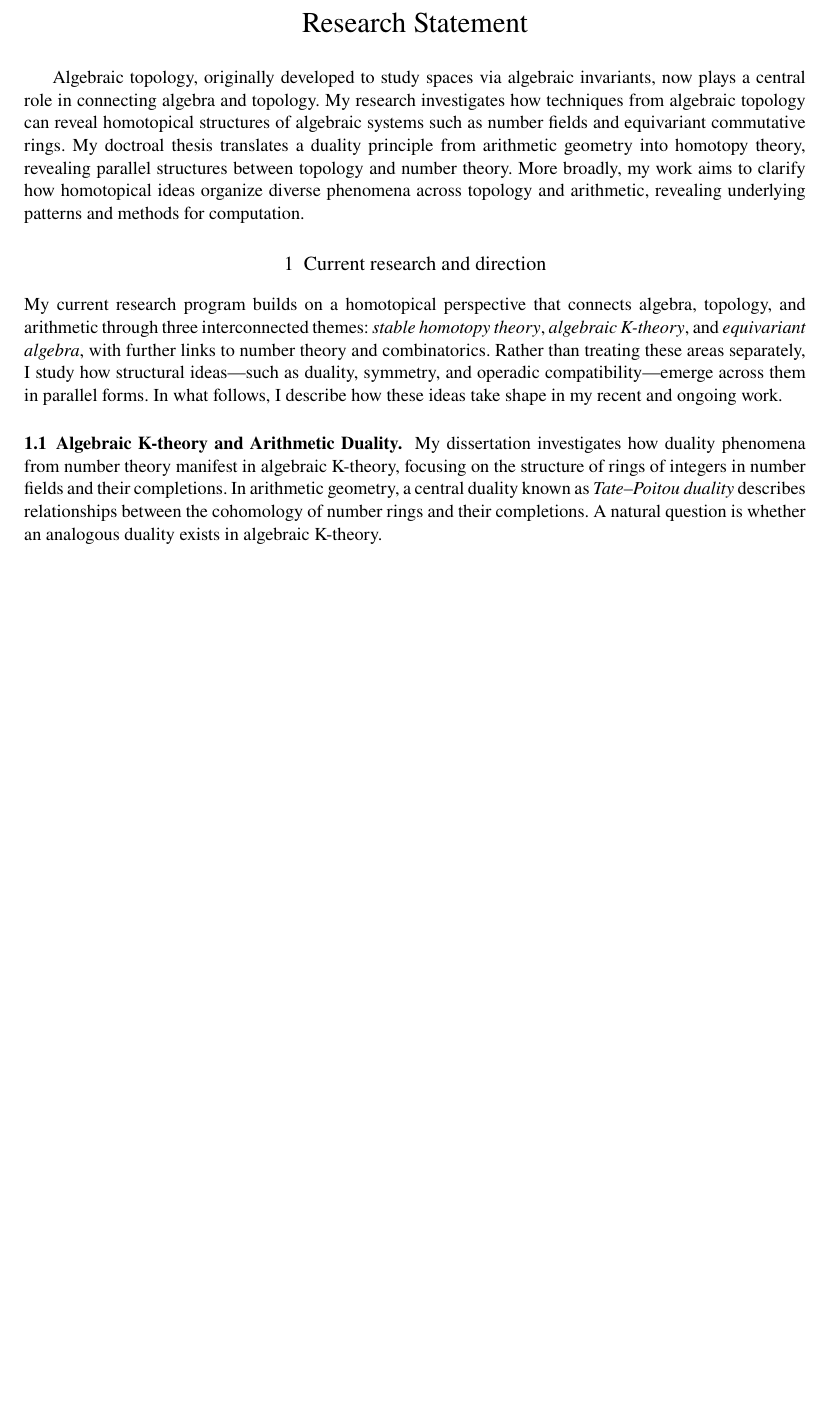
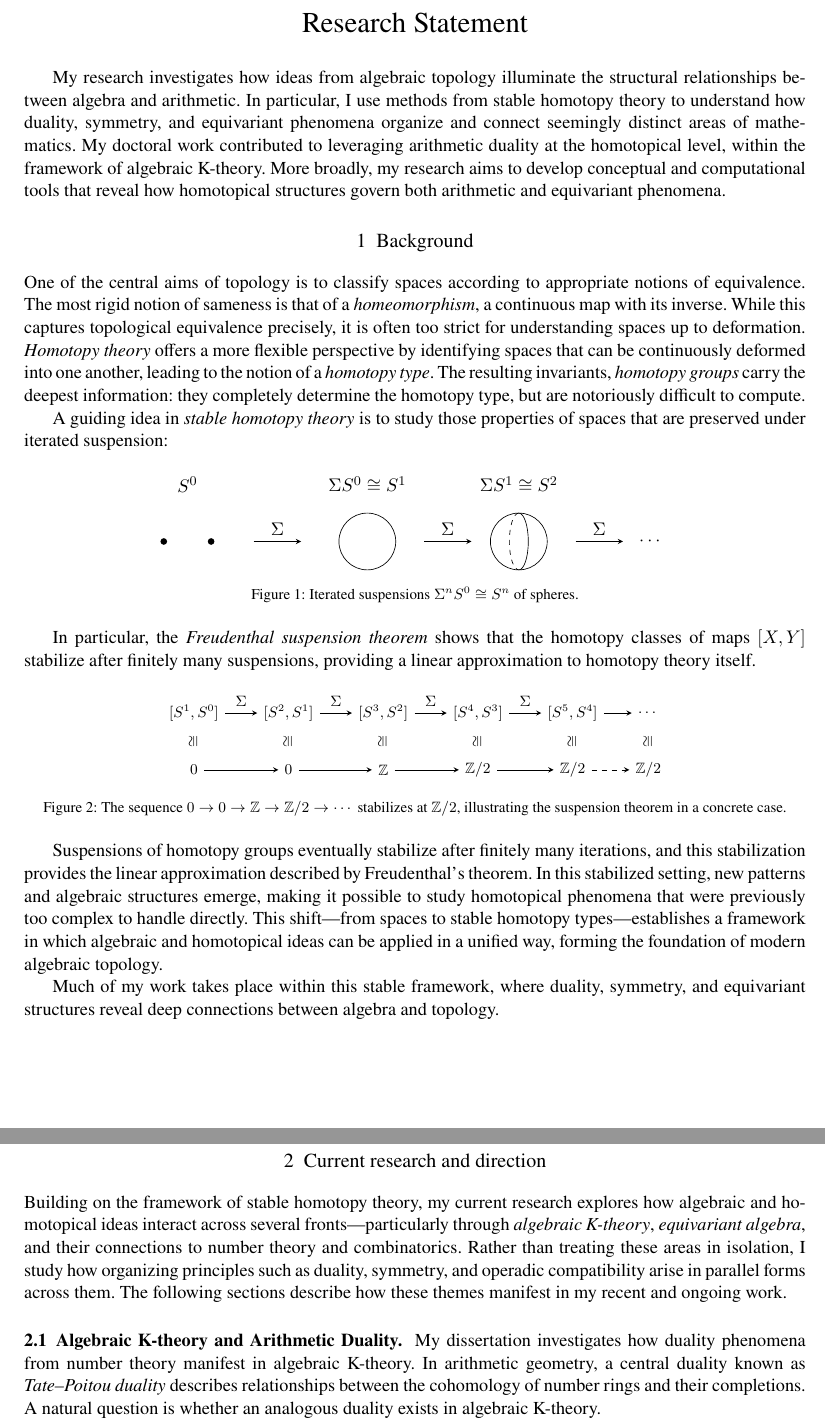
Before and after one commit to myungsin-cho/myungsin-cho.github.io, a LaTeX document (rs/MyungsinCho_Research_Statement.tex): part of page 1 of 7 before the commit and two parts of pages 1 and 2 of 7 after it, the two joined at a grey line, cut so that both start at the same text, the shorter picture padded with empty space. Compiled offline with pdfLaTeX.

Commit message:
rs update

```diff
--- a/rs/MyungsinCho_Research_Statement.tex
+++ b/rs/MyungsinCho_Research_Statement.tex
@@ -69,18 +69,120 @@
 \begin{center}\LARGE{Research Statement}\end{center}\vspace{.5em}
 %\maketitle
 
-Algebraic topology, originally developed to study spaces via algebraic invariants, now plays a central role in connecting algebra and topology.
-My research investigates how techniques from algebraic topology can reveal homotopical structures of algebraic systems such as number fields and equivariant commutative rings.
-My doctroal thesis translates a duality principle from arithmetic geometry into homotopy theory, revealing parallel structures between topology and number theory.
-More broadly, my work aims to clarify how homotopical ideas organize diverse phenomena across topology and arithmetic, revealing underlying patterns and methods for computation.
+My research investigates how ideas from algebraic topology illuminate the structural relationships between algebra and arithmetic.
+In particular, I use methods from stable homotopy theory to understand how duality, symmetry, and equivariant phenomena organize and connect seemingly distinct areas of mathematics.
+My doctoral work contributed to leveraging arithmetic duality at the homotopical level, within the framework of algebraic K-theory.
+More broadly, my research aims to develop conceptual and computational tools that reveal how homotopical structures govern both arithmetic and equivariant phenomena.
+
+\section{Background}
+One of the central aims of topology is to classify spaces according to appropriate notions of equivalence.
+The most rigid notion of sameness is that of a {\it homeomorphism}, a continuous map with its inverse.
+While this captures topological equivalence precisely, it is often too strict for understanding spaces up to deformation.
+{\it Homotopy theory} offers a more flexible perspective by identifying spaces that can be continuously deformed into one another, leading to the notion of a {\it homotopy type}.
+The resulting invariants, {\it homotopy groups} carry the deepest information: they completely determine the homotopy type, but are notoriously difficult to compute.
+
+A guiding idea in {\it stable homotopy theory} is to study those properties of spaces that are preserved under iterated suspension:
+\begin{figure}[h]
+\centering
+\begin{tikzpicture}[scale=1,>=stealth]
+
+  % S^0: two points
+  \node at (0,1.2) {$S^0$};
+  \fill (-0.5,0) circle (2pt);
+  \fill (0.5,0)  circle (2pt);
+
+  % arrow to S^1
+  \draw[->] (1.4,0) -- (2.4,0) node[midway,above] {$\Sigma$};
+
+  % S^1: circle
+  \node at (3.8,1.2) {$\SI S^0 \cong S^1$};
+  \draw (3.8,0) circle (0.6);
+
+  % arrow to S^2
+  \draw[->] (5,0) -- (6,0) node[midway,above] {$\Sigma$};
+
+  % S^2: sphere (projected)
+  \node at (7.0,1.2) {$\SI S^1 \cong S^2$};
+  \draw (7.0,0) circle (0.6);
+  \draw (7.0,-0.6) arc (-90:90:0.2 and 0.6);
+  \draw[dashed] (7.0,0.6) arc (90:270:0.2 and 0.6);
+
+  % arrow to dots
+  \draw[->] (8.2,0) -- (9.2,0) node[midway,above] {$\Sigma$};
+
+  % dots ...
+  \node at (9.8,0) {$\cdots$};
+
+\end{tikzpicture}
+\captionsetup{font=footnotesize}
+\caption{
+Iterated suspensions $\SI^n S^0 \cong S^n$ of spheres.
+}
+\end{figure}
+
+In particular, the {\it Freudenthal suspension theorem} shows that the homotopy classes of maps $[X,Y]$ stabilize after finitely many suspensions, providing a linear approximation to homotopy theory itself.
+\begin{figure}[h]
+\centering
+\begin{tikzpicture}[>=stealth, every node/.style={font=\footnotesize}]
+  % Top row: homotopy classes
+  \node (c0) at (0,0.6) {$[S^1,S^0]$};
+  \node (c1) at (2.0,0.6) {$[S^2,S^1]$};
+  \node (c2) at (4.0,0.6) {$[S^3,S^2]$};
+  \node (c3) at (6.0,0.6) {$[S^4,S^3]$};
+  \node (c4) at (8.0,0.6) {$[S^5,S^4]$};
+  \node (c5) at (9.6,0.6) {$\cdots$};
+
+  % Bottom row: resulting groups
+  \node (v0) at (0,-0.6) {$0$};
+  \node (v1) at (2.0,-0.6) {$0$};
+  \node (v2) at (4.0,-0.6) {$\mathbb{Z}$};
+  \node (v3) at (6.0,-0.6) {$\mathbb{Z}/2$};
+  \node (v4) at (8.0,-0.6) {$\mathbb{Z}/2$};
+  \node (v5) at (9.6,-0.6) {$\mathbb{Z}/2$};
+
+  % Horizontal arrows (homotopy classes)
+  \draw[->] (c0) -- (c1) node[midway,above] {$\Sigma$};
+  \draw[->] (c1) -- (c2) node[midway,above] {$\Sigma$};
+  \draw[->] (c2) -- (c3) node[midway,above] {$\Sigma$};
+  \draw[->] (c3) -- (c4) node[midway,above] {$\Sigma$};
+  \draw[->] (c4) -- (c5);
+
+  % Horizontal arrows (values)
+  \draw[->] (v0) -- (v1);
+  \draw[->] (v1) -- (v2);
+  \draw[->] (v2) -- (v3);
+  \draw[->] (v3) -- (v4);
+  \draw[dashed,->] (v4) -- (v5);
+
+  % Rotated isomorphisms
+  \foreach \i in {0,1,2,3,4}{
+    \node at ($(c\i)!0.5!(v\i)$) {\rotatebox{90}{$\cong$}};
+  }
+  \node at ($(c5)!0.5!(v5)$) {\rotatebox{90}{$\cong$}};
+
+  % Annotation
+%  \node[right=1pt of v5] {\scriptsize (stabilized value)};
+\end{tikzpicture}
+\captionsetup{font=footnotesize}
+\caption{
+The sequence $0 \to 0 \to \mathbb{Z} \to \mathbb{Z}/2 \to \cdots$ stabilizes at $\mathbb{Z}/2$, illustrating the suspension theorem in a concrete case.
+}
+\end{figure}
+
+Suspensions of homotopy groups eventually stabilize after finitely many iterations, and this stabilization provides the linear approximation described by Freudenthal’s theorem.
+In this stabilized setting, new patterns and algebraic structures emerge, making it possible to study homotopical phenomena that were previously too complex to handle directly.
+This shift—from spaces to stable homotopy types—establishes a framework in which algebraic and homotopical ideas can be applied in a unified way, forming the foundation of modern algebraic topology.
+
+Much of my work takes place within this stable framework, where duality, symmetry, and equivariant structures reveal deep connections between algebra and topology.
+
 \section{Current research and direction}
+Building on the framework of stable homotopy theory, my current research explores how algebraic and homotopical ideas interact across several fronts—particularly through {\it algebraic K-theory}, {\it equivariant algebra}, and their connections to number theory and combinatorics.
+Rather than treating these areas in isolation, I study how organizing principles such as duality, symmetry, and operadic compatibility arise in parallel forms across them.
+The following sections describe how these themes manifest in my recent and ongoing work.
 
-My current research program builds on a homotopical perspective that connects algebra, topology, and arithmetic through three interconnected themes: {\it stable homotopy theory}, {\it algebraic K-theory}, and {\it equivariant algebra}, with further links to number theory and combinatorics.
-Rather than treating these areas separately, I study how structural ideas—such as duality, symmetry, and operadic compatibility—emerge across them in parallel forms.
-In what follows, I describe how these ideas take shape in my recent and ongoing work.
 
 \subsection{Algebraic K-theory and Arithmetic Duality.}
-My dissertation investigates how duality phenomena from number theory manifest in algebraic K-theory, focusing on the structure of rings of integers in number fields and their completions.
+My dissertation investigates how duality phenomena from number theory manifest in algebraic K-theory.
 In arithmetic geometry, a central duality known as {\it Tate–Poitou duality} describes relationships between the cohomology of number rings and their completions.
 A natural question is whether an analogous duality exists in algebraic K-theory.
 
```
Also changed, not shown: rs/MyungsinCho_Research_Statement.pdf, rs/MyungsinCho_Research_Statement.tex (25 more changed lines), 1 other file.
